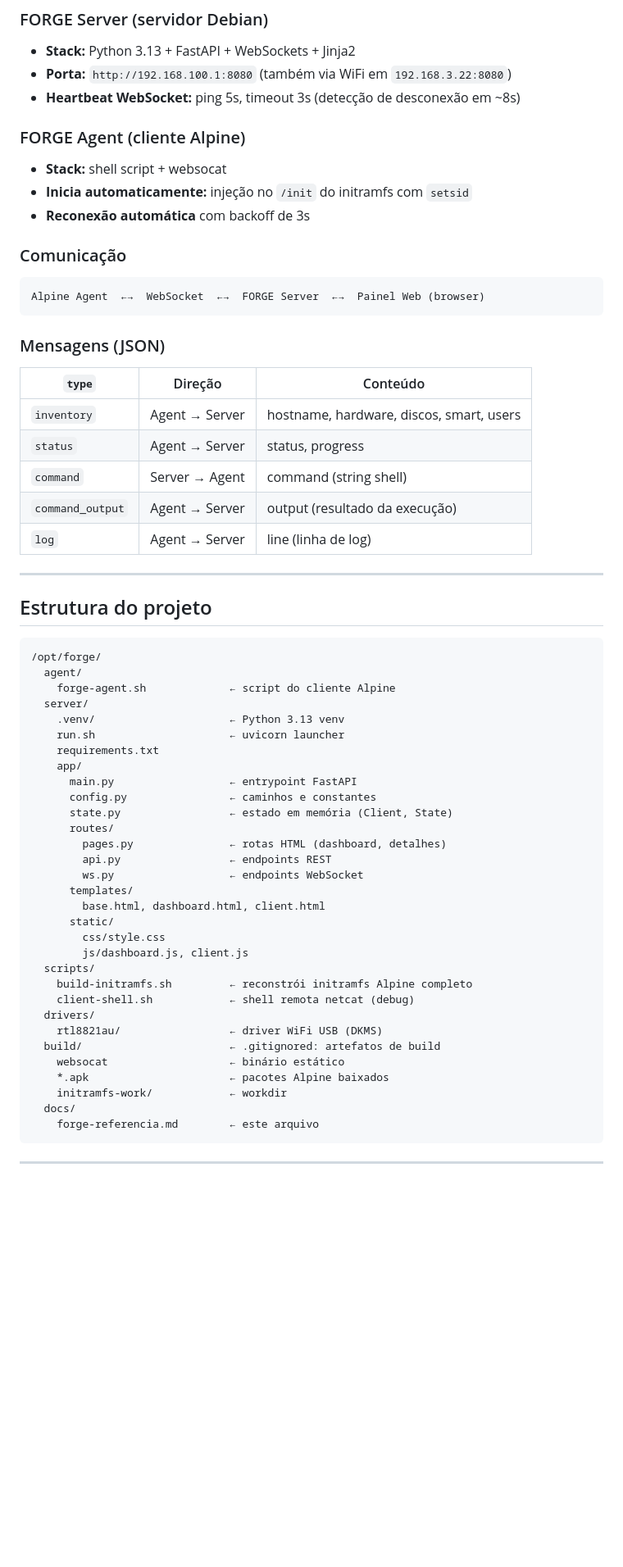
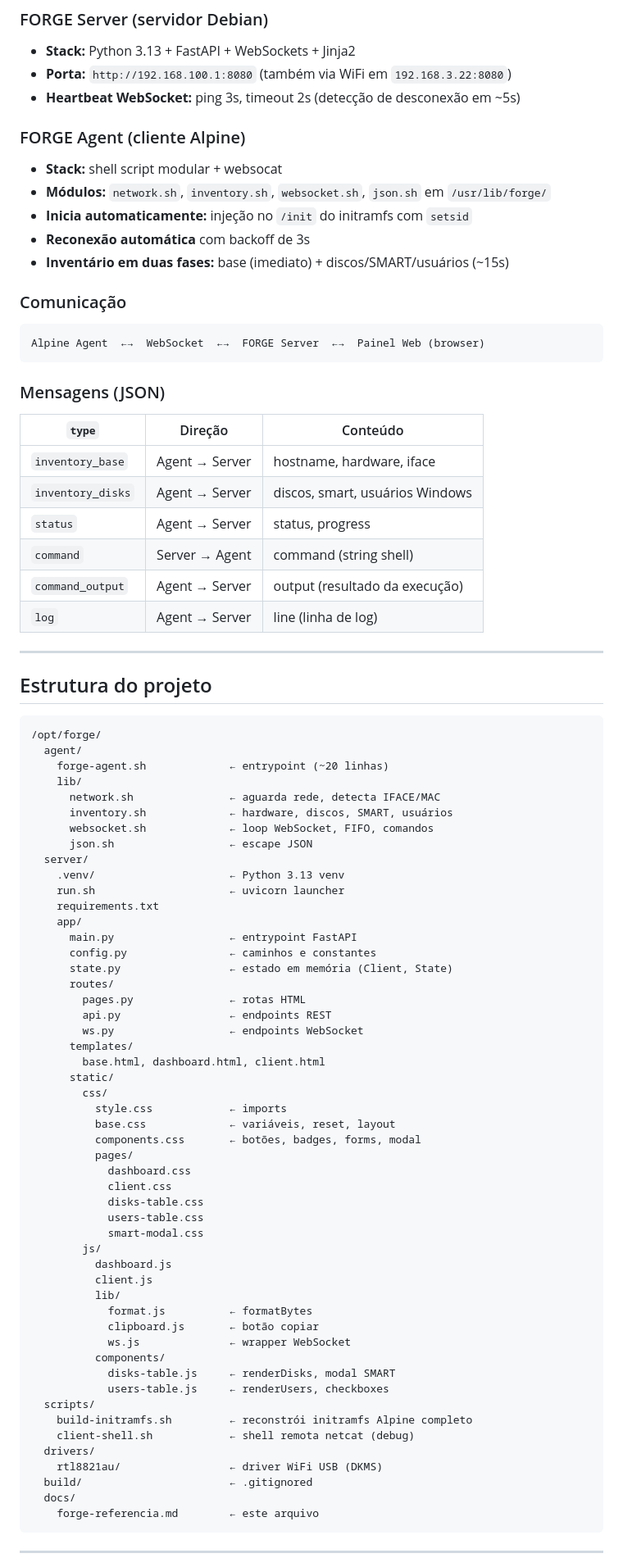
Before and after one commit to brener-fregulia/forge, a Markdown page: docs/forge-referencia.md, the part around one of its changes. Shown at 82% size. Rendered like a GitHub page; blank space fills up the shorter version.

````diff
--- a/docs/forge-referencia.md
+++ b/docs/forge-referencia.md
@@ -135,12 +169,14 @@ Deleção automática
 ### FORGE Server (servidor Debian)
 - **Stack:** Python 3.13 + FastAPI + WebSockets + Jinja2
 - **Porta:** `http://192.168.100.1:8080` (também via WiFi em `192.168.3.22:8080`)
-- **Heartbeat WebSocket:** ping 5s, timeout 3s (detecção de desconexão em ~8s)
+- **Heartbeat WebSocket:** ping 3s, timeout 2s (detecção de desconexão em ~5s)
 
 ### FORGE Agent (cliente Alpine)
-- **Stack:** shell script + websocat
+- **Stack:** shell script modular + websocat
+- **Módulos:** `network.sh`, `inventory.sh`, `websocket.sh`, `json.sh` em `/usr/lib/forge/`
 - **Inicia automaticamente:** injeção no `/init` do initramfs com `setsid`
 - **Reconexão automática** com backoff de 3s
+- **Inventário em duas fases:** base (imediato) + discos/SMART/usuários (~15s)
 
 ### Comunicação
 ```
@@ -150,7 +186,8 @@ Alpine Agent  ←→  WebSocket  ←→  FORGE Server  ←→  Painel Web (brows
 ### Mensagens (JSON)
 | `type` | Direção | Conteúdo |
 |---|---|---|
-| `inventory` | Agent → Server | hostname, hardware, discos, smart, users |
+| `inventory_base` | Agent → Server | hostname, hardware, iface |
+| `inventory_disks` | Agent → Server | discos, smart, usuários Windows |
 | `status` | Agent → Server | status, progress |
 | `command` | Server → Agent | command (string shell) |
 | `command_output` | Agent → Server | output (resultado da execução) |
@@ -163,7 +200,12 @@ Alpine Agent  ←→  WebSocket  ←→  FORGE Server  ←→  Painel Web (brows
 ```
 /opt/forge/
   agent/
-    forge-agent.sh             ← script do cliente Alpine
+    forge-agent.sh             ← entrypoint (~20 linhas)
+    lib/
+      network.sh               ← aguarda rede, detecta IFACE/MAC
+      inventory.sh             ← hardware, discos, SMART, usuários
+      websocket.sh             ← loop WebSocket, FIFO, comandos
+      json.sh                  ← escape JSON
   server/
     .venv/                     ← Python 3.13 venv
     run.sh                     ← uvicorn launcher
@@ -173,23 +215,38 @@ Alpine Agent  ←→  WebSocket  ←→  FORGE Server  ←→  Painel Web (brows
       config.py                ← caminhos e constantes
       state.py                 ← estado em memória (Client, State)
       routes/
-        pages.py               ← rotas HTML (dashboard, detalhes)
+        pages.py               ← rotas HTML
         api.py                 ← endpoints REST
         ws.py                  ← endpoints WebSocket
       templates/
         base.html, dashboard.html, client.html
       static/
-        css/style.css
-        js/dashboard.js, client.js
+        css/
+          style.css            ← imports
+          base.css             ← variáveis, reset, layout
+          components.css       ← botões, badges, forms, modal
+          pages/
+            dashboard.css
+            client.css
+            disks-table.css
+            users-table.css
+            smart-modal.css
+        js/
+          dashboard.js
+          client.js
+          lib/
+            format.js          ← formatBytes
+            clipboard.js       ← botão copiar
+            ws.js              ← wrapper WebSocket
+          components/
+            disks-table.js     ← renderDisks, modal SMART
+            users-table.js     ← renderUsers, checkboxes
   scripts/
     build-initramfs.sh         ← reconstrói initramfs Alpine completo
     client-shell.sh            ← shell remota netcat (debug)
   drivers/
     rtl8821au/                 ← driver WiFi USB (DKMS)
-  build/                       ← .gitignored: artefatos de build
-    websocat                   ← binário estático
-    *.apk                      ← pacotes Alpine baixados
-    initramfs-work/            ← workdir
+  build/                       ← .gitignored
   docs/
     forge-referencia.md        ← este arquivo
 ```
````
Also changed, not shown: other parts of docs/forge-referencia.md (+104 -60 lines).
